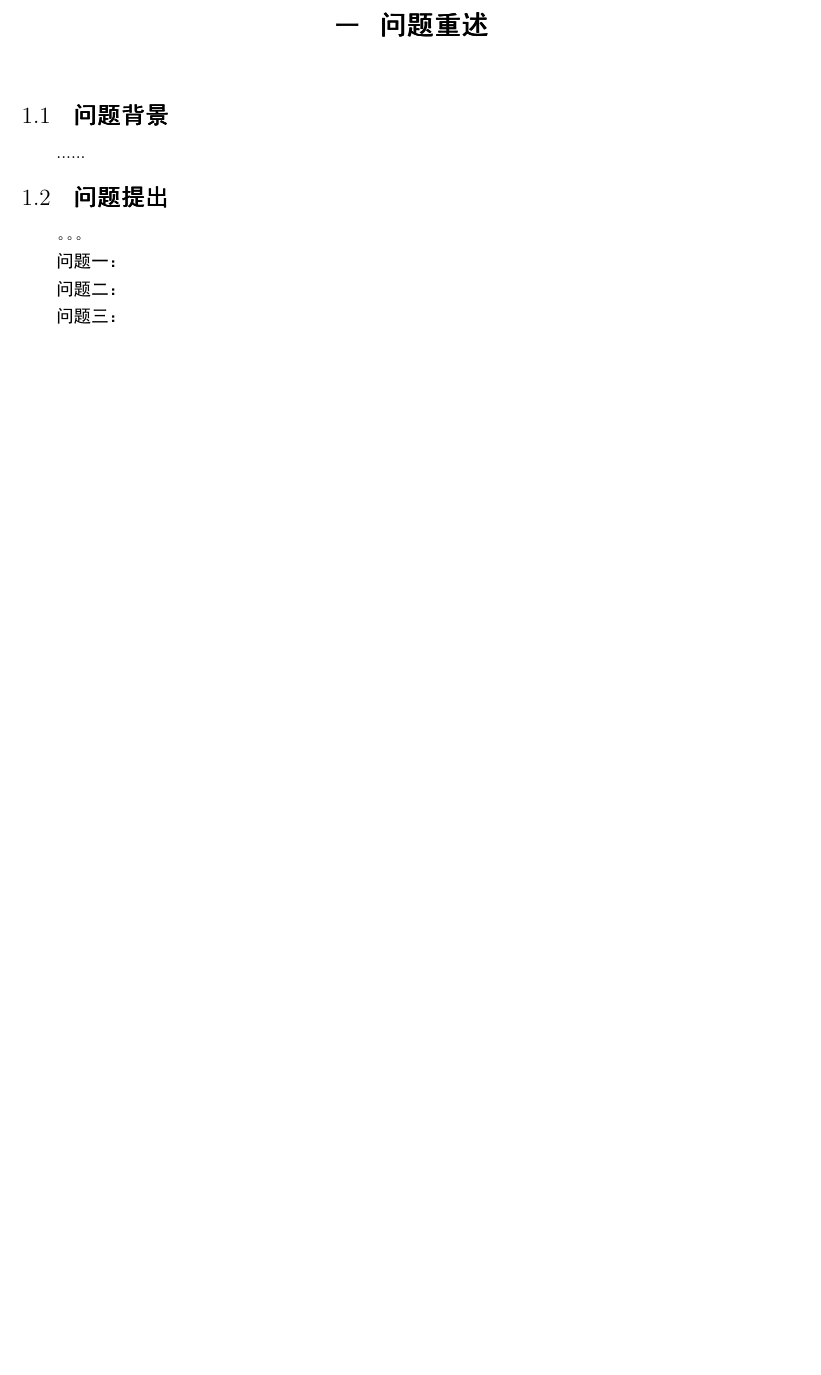
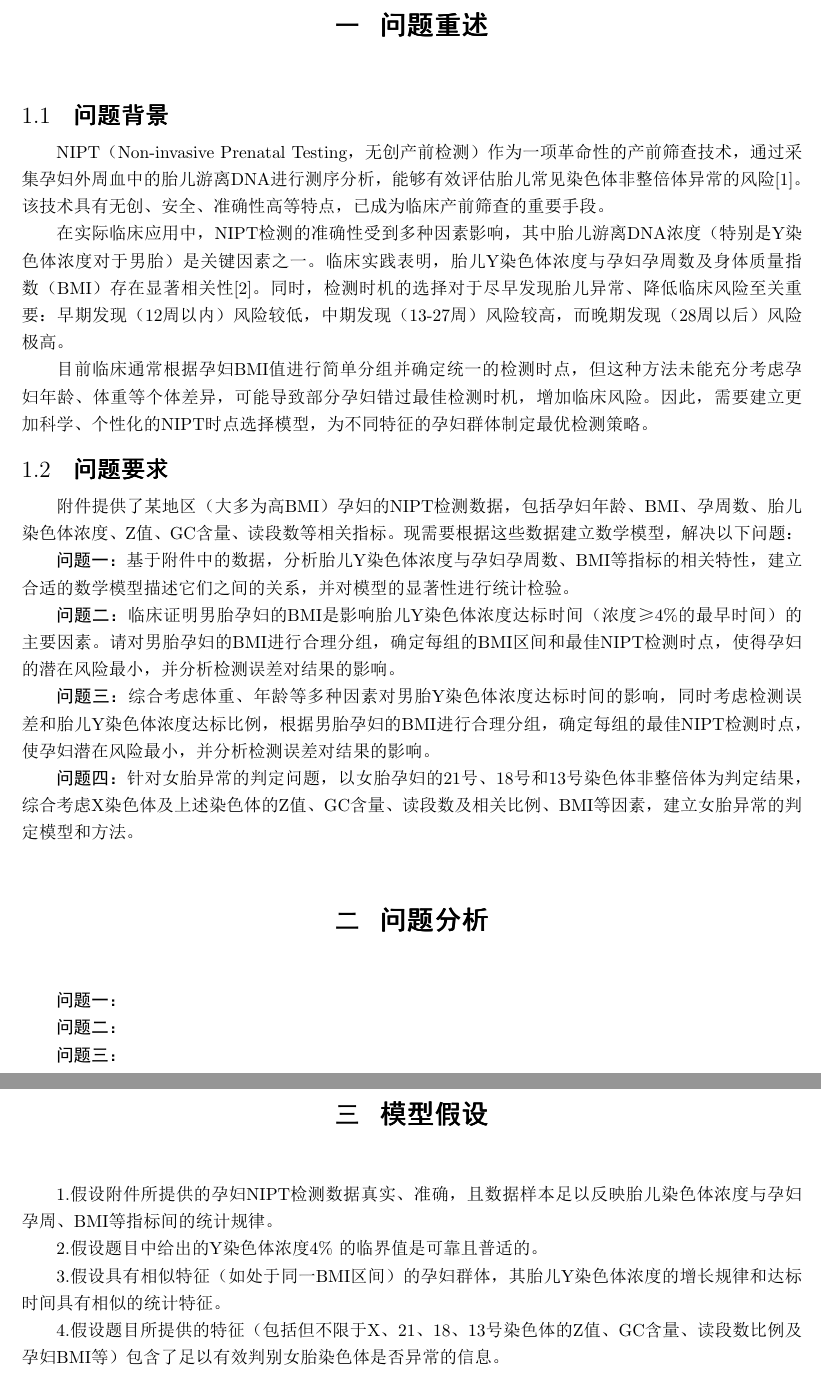
Before and after one commit to zhangjj2006/mathmodeling_2024, a LaTeX document (latex/数学建模.tex): part of page 2 of 2 before the commit and two parts of pages 2 and 3 of 3 after it, the two joined at a grey line, cut so that both start at the same text, the shorter picture padded with empty space. The pictures show the PDF file latex/数学建模.pdf that the author committed with the source.

Commit message:
some_words

```diff
--- a/latex/数学建模.tex
+++ b/latex/数学建模.tex
@@ -46,7 +46,9 @@
 \begin{center}
     \large \textbf{摘要}  % 原字体可能是\large，改为\normalsize缩小
 \end{center}
-\qquad 本文研究111    问题
+\qquad 本文针对NIPT（无创产前检测）技术中最佳检测时点选择与胎儿异常判定的问题，通过建立数学模型，对
+孕妇进行合理分组并确定最佳检测策略，以最小化潜在风险并提高检测准确性。我们综合利用了数理统计等方法，
+系统地解决了题目提出的四个问题。
 
 针对问题一
 
@@ -58,15 +60,41 @@
 \newpage
 \section{\textbf{问题重述}}
 \subsection{\textbf{问题背景}}
-......
-\subsection{\textbf{问题提出}}
-。。。
+NIPT（Non-invasive Prenatal Testing，无创产前检测）作为一项革命性的产前筛查技术，通过采集孕妇外周血中的胎儿游离DNA进行测序分析，能够有效评估胎儿常见染色体非整倍体异常的风险[1]。该技术具有无创、安全、准确性高等特点，已成为临床产前筛查的重要手段。
+
+在实际临床应用中，NIPT检测的准确性受到多种因素影响，其中胎儿游离DNA浓度（特别是Y染色体浓度对于男胎）是关键因素之一。临床实践表明，胎儿Y染色体浓度与孕妇孕周数及身体质量指数（BMI）存在显著相关性[2]。同时，检测时机的选择对于尽早发现胎儿异常、降低临床风险至关重要：早期发现（12周以内）风险较低，中期发现（13-27周）风险较高，而晚期发现（28周以后）风险极高。
+
+目前临床通常根据孕妇BMI值进行简单分组并确定统一的检测时点，但这种方法未能充分考虑孕妇年龄、体重等个体差异，可能导致部分孕妇错过最佳检测时机，增加临床风险。因此，需要建立更加科学、个性化的NIPT时点选择模型，为不同特征的孕妇群体制定最优检测策略。
+
+\subsection{\textbf{问题要求}}
+附件提供了某地区（大多为高BMI）孕妇的NIPT检测数据，包括孕妇年龄、BMI、孕周数、胎儿染色体浓度、Z值、GC含量、读段数等相关指标。现需要根据这些数据建立数学模型，解决以下问题：
+
+\textbf{问题一：}基于附件中的数据，分析胎儿Y染色体浓度与孕妇孕周数、BMI等指标的相关特性，建立合适的数学模型描述它们之间的关系，并对模型的显著性进行统计检验。
+
+\textbf{问题二：}临床证明男胎孕妇的BMI是影响胎儿Y染色体浓度达标时间（浓度≥4\%的最早时间）的主要因素。请对男胎孕妇的BMI进行合理分组，确定每组的BMI区间和最佳NIPT检测时点，使得孕妇的潜在风险最小，并分析检测误差对结果的影响。
+
+\textbf{问题三：}综合考虑体重、年龄等多种因素对男胎Y染色体浓度达标时间的影响，同时考虑检测误差和胎儿Y染色体浓度达标比例，根据男胎孕妇的BMI进行合理分组，确定每组的最佳NIPT检测时点，使孕妇潜在风险最小，并分析检测误差对结果的影响。
+
+\textbf{问题四：}针对女胎异常的判定问题，以女胎孕妇的21号、18号和13号染色体非整倍体为判定结果，综合考虑X染色体及上述染色体的Z值、GC含量、读段数及相关比例、BMI等因素，建立女胎异常的判定模型和方法。
+
+\section{\textbf{问题分析}}
+
 
 \textbf{问题一：}
 
 \textbf{问题二：}
 
 \textbf{问题三：}
+
+\section{\textbf{模型假设}}
+1.假设附件所提供的孕妇NIPT检测数据真实、准确，且数据样本足以反映胎儿染色体浓度与孕妇孕周、BMI等指标间的统计规律。
+
+2.假设题目中给出的Y染色体浓度4\% 的临界值是可靠且普适的。
+
+3.假设具有相似特征（如处于同一BMI区间）的孕妇群体，其胎儿Y染色体浓度的增长规律和达标时间具有相似的统计特征。
+
+4.假设题目所提供的特征（包括但不限于X、21、18、13号染色体的Z值、GC含量、读段数比例及孕妇BMI等）包含了足以有效判别女胎染色体是否异常的信息。
+
 
 \end{document}
 
```
Also changed, not shown: latex/数学建模.pdf, 8 other files.
